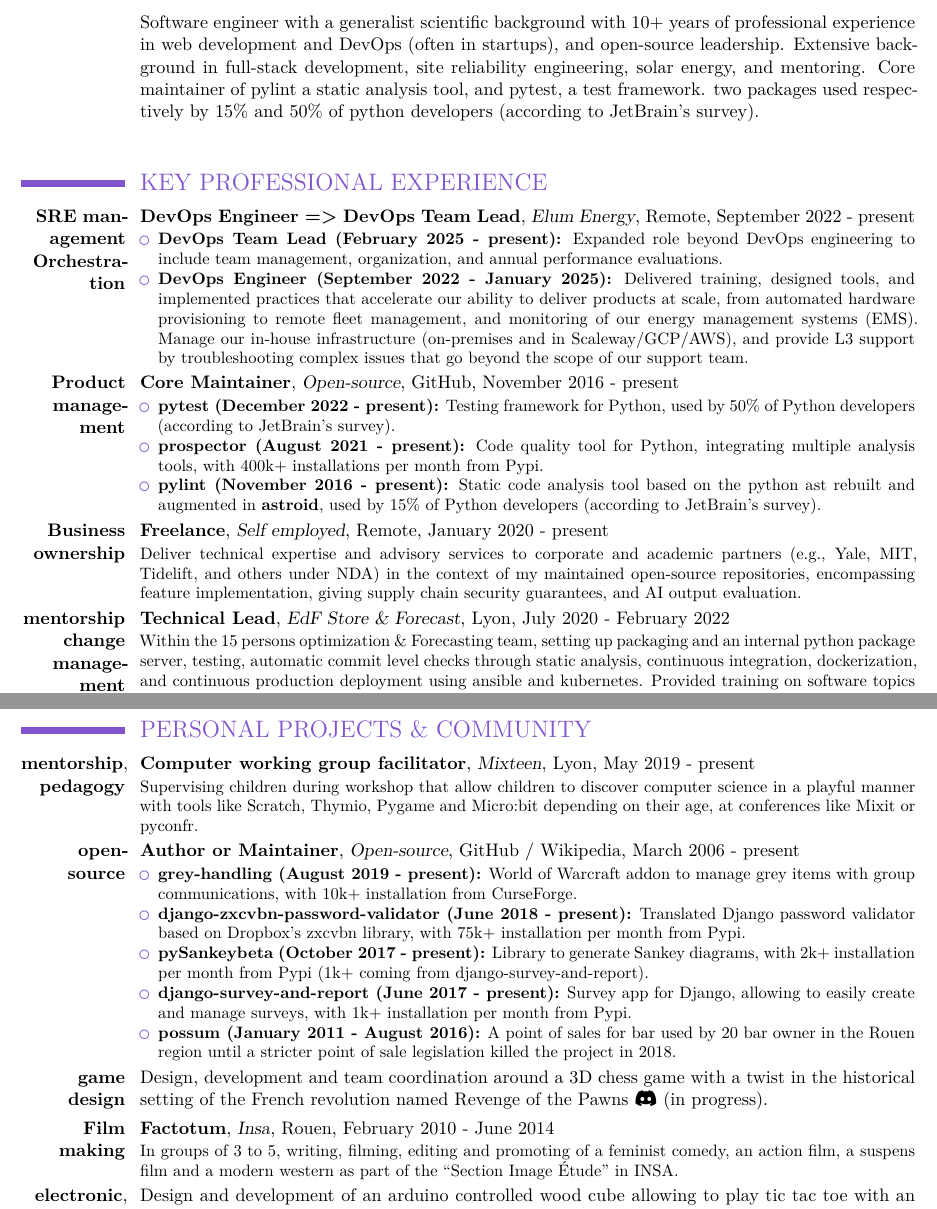
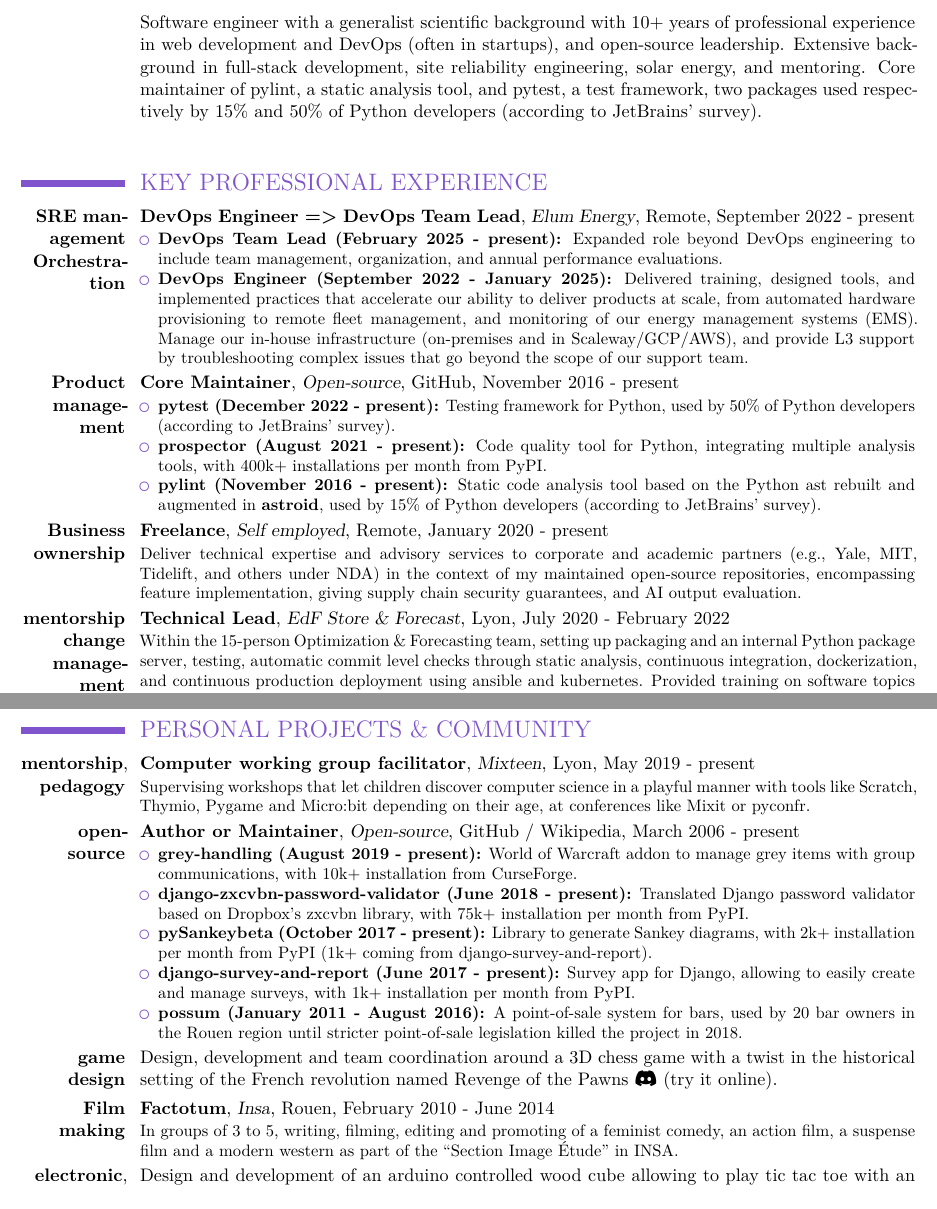
Before and after one commit to Pierre-Sassoulas/CV, a LaTeX CV (CV_SASSOULAS_Pierre.tex): two parts of pages 1 and 2 of 2, joined at a grey line, cut so that both start at the same text. Compiled offline with XeLaTeX.

Commit message:
Add the link to Revenge of the pawn, fix typos, polish wording

```diff
--- a/CV_SASSOULAS_Pierre.tex
+++ b/CV_SASSOULAS_Pierre.tex
@@ -47,9 +47,9 @@
   \cvline{}{
       Software engineer with a generalist scientific background with 10+ years of professional experience in web
       development and DevOps (often in startups), and open-source leadership. Extensive background in full-stack
-      development, site reliability engineering, solar energy, and mentoring. Core maintainer of pylint a static
-	  analysis tool, and pytest, a test framework. two packages used respectively by 15\% and 50\% of python
-	  developers (according to JetBrain's survey).
+      development, site reliability engineering, solar energy, and mentoring. Core maintainer of pylint, a static
+	  analysis tool, and pytest, a test framework, two packages used respectively by 15\% and 50\% of Python
+	  developers (according to JetBrains' survey).
   }
 
   \vspace{5mm}
@@ -81,11 +81,11 @@
     {GitHub}
     {November 2016 - present}{
       \begin{itemize}
-          \item \textbf{pytest (December 2022 - present):} Testing framework for Python, used by 50\% of Python developers (according to JetBrain's survey).
+          \item \textbf{pytest (December 2022 - present):} Testing framework for Python, used by 50\% of Python developers (according to JetBrains' survey).
           \item \textbf{prospector (August 2021 - present):} Code quality tool for Python, integrating multiple analysis tools, with
-            400k+ installations per month from Pypi.
-          \item \textbf{pylint (November 2016 - present):} Static code analysis tool based on the python ast
-            rebuilt and augmented in \textbf{astroid}, used by 15\% of Python developers (according to JetBrain's survey).
+            400k+ installations per month from PyPI.
+          \item \textbf{pylint (November 2016 - present):} Static code analysis tool based on the Python ast
+            rebuilt and augmented in \textbf{astroid}, used by 15\% of Python developers (according to JetBrains' survey).
       \end{itemize}
     }
 
@@ -107,8 +107,8 @@
     {EdF Store \& Forecast}
     {Lyon}
     {July 2020 - February 2022}{
-      Within the 15 persons optimization \& Forecasting team, setting up packaging and an
-      internal python package server, testing, automatic commit level checks
+      Within the 15-person Optimization \& Forecasting team, setting up packaging and an
+      internal Python package server, testing, automatic commit level checks
       through static analysis, continuous integration, dockerization, and
       continuous production deployment using ansible and kubernetes. Provided
       training on software topics and proposed solutions for the harmonization,
@@ -306,7 +306,7 @@
     {Mixteen}
     {Lyon}
     {May 2019 - present}{
-	  Supervising children during workshop that allow children to discover computer science in a
+	  Supervising workshops that let children discover computer science in a
 	  playful manner with tools like Scratch, Thymio, Pygame and Micro$:$bit depending on their age,
       at conferences like Mixit or pyconfr.
     }
@@ -319,17 +319,17 @@
     {March 2006 - present}{
           \begin{itemize}
 %          \item \textbf{pydocstringformatter (December 2022 - present):} Tool to autoformat python docstrings,
-%            with 15k+ installation per month from Pypi.
+%            with 15k+ installation per month from PyPI.
           \item \textbf{grey-handling (August 2019 - present):} World of Warcraft addon
             to manage grey items with group communications, with 10k+ installation from CurseForge.
           \item \textbf{django-zxcvbn-password-validator (June 2018 - present):} Translated Django password
-            validator based on Dropbox's zxcvbn library, with 75k+ installation per month from Pypi.
+            validator based on Dropbox's zxcvbn library, with 75k+ installation per month from PyPI.
           \item \textbf{pySankeybeta (October 2017 - present):} Library to generate Sankey diagrams, with
-            2k+ installation per month from Pypi (1k+ coming from django-survey-and-report).
+            2k+ installation per month from PyPI (1k+ coming from django-survey-and-report).
           \item \textbf{django-survey-and-report (June 2017 - present):} Survey app for Django,
-            allowing to easily create and manage surveys, with 1k+ installation per month from Pypi.
-          \item \textbf{possum (January 2011 - August 2016):} A point of sales for bar used by 20 bar owner in the
-            Rouen region until a stricter point of sale legislation killed the project in 2018.
+            allowing to easily create and manage surveys, with 1k+ installation per month from PyPI.
+          \item \textbf{possum (January 2011 - August 2016):} A point-of-sale system for bars, used by 20 bar owners in the
+            Rouen region until stricter point-of-sale legislation killed the project in 2018.
 %          \item \textbf{Wikipedia (March 2006 - present):} Contributed to various niche topics.
       \end{itemize}
     }
@@ -338,7 +338,8 @@
     {\textbf{game design}}
     {
       Design, development and team coordination around a 3D chess game with a twist in the historical
-      setting of the French revolution named \href{https://discord.gg/jSZGdWYXHY}{Revenge of the Pawns \faDiscord} (in progress).
+      setting of the French revolution named \href{https://discord.gg/jSZGdWYXHY}{Revenge of the Pawns
+      \faDiscord} (\href{https://ettin-des-alpes.fr/}{try it online}).
     }{}{}
 
     \cventry
@@ -348,7 +349,7 @@
     {Rouen}
     {February 2010 - June 2014}{
       In groups of 3 to 5, writing, filming, editing and promoting of a
-      feminist comedy, an action film, a suspens film and a modern western as
+      feminist comedy, an action film, a suspense film and a modern western as
       part of the ``Section Image Étude'' in INSA.
     }
 
```
Also changed, not shown: readme.md, CV_SASSOULAS_Pierre.tex (2 more changed lines).
